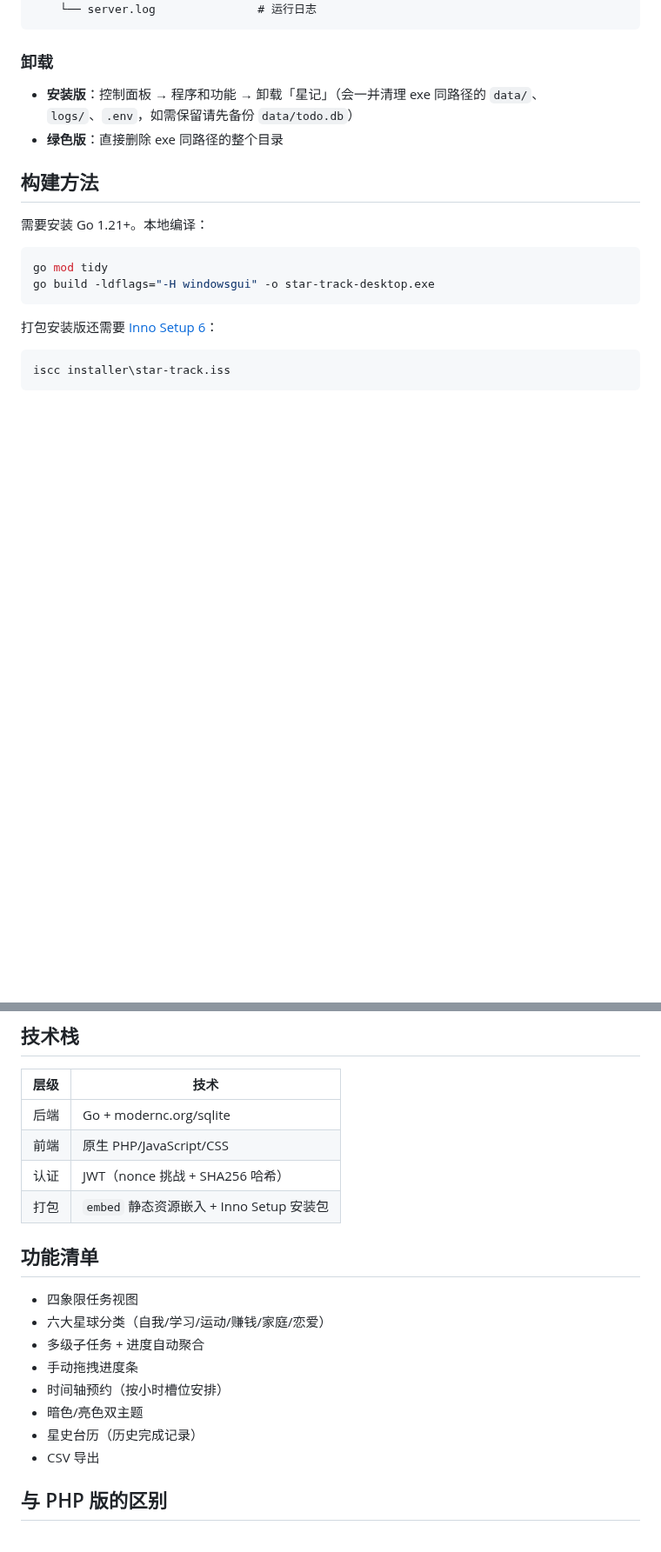
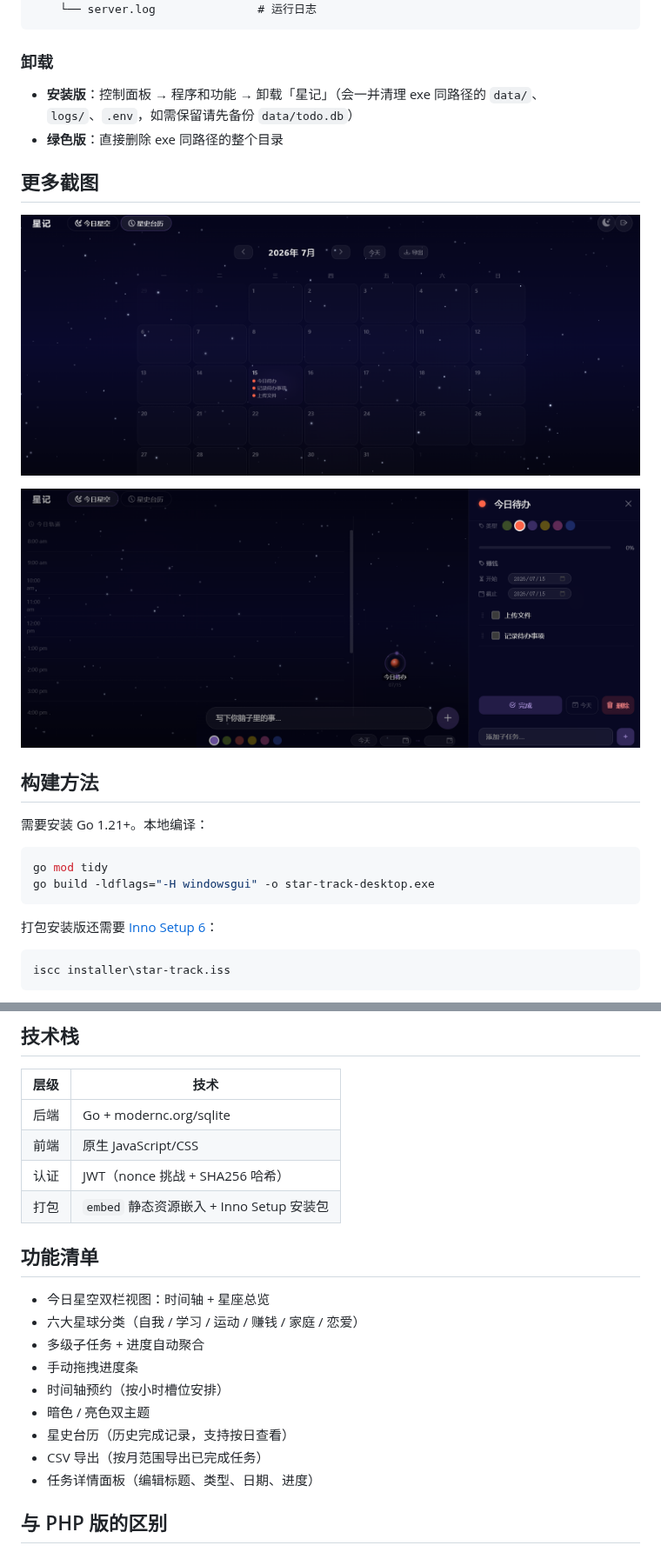
Before and after one commit to xianchiyu/star-track-desktop, a Markdown page: README.md, 2 parts joined by grey strips. Shown at 87% size. Rendered like a GitHub page; pictures changed too: web/img/screenshot-calendar.png (added), web/img/screenshot-detail.png (added); blank space fills up the shorter version.

Commit message:
update README: add screenshots, fix feature list

```diff
--- a/README.md
+++ b/README.md
@@ -58,6 +62,12 @@ AUTH_PASS=你的密码
 - **安装版**：控制面板 → 程序和功能 → 卸载「星记」（会一并清理 exe 同路径的 `data/`、`logs/`、`.env`，如需保留请先备份 `data/todo.db`）
 - **绿色版**：直接删除 exe 同路径的整个目录
 
+## 更多截图
+
+![星史台历](web/img/screenshot-calendar.png)
+
+![任务详情面板](web/img/screenshot-detail.png)
+
 ## 构建方法
 
 需要安装 Go 1.21+。本地编译：
@@ -80,20 +90,21 @@ CI 自动构建见 `.github/workflows/build.yml`，push tag `v*` 触发。
 | 层级 | 技术 |
 |------|------|
 | 后端 | Go + modernc.org/sqlite |
-| 前端 | 原生 PHP/JavaScript/CSS |
+| 前端 | 原生 JavaScript/CSS |
 | 认证 | JWT（nonce 挑战 + SHA256 哈希） |
 | 打包 | `embed` 静态资源嵌入 + Inno Setup 安装包 |
 
 ## 功能清单
 
-- 四象限任务视图
-- 六大星球分类（自我/学习/运动/赚钱/家庭/恋爱）
+- 今日星空双栏视图：时间轴 + 星座总览
+- 六大星球分类（自我 / 学习 / 运动 / 赚钱 / 家庭 / 恋爱）
 - 多级子任务 + 进度自动聚合
 - 手动拖拽进度条
 - 时间轴预约（按小时槽位安排）
-- 暗色/亮色双主题
-- 星史台历（历史完成记录）
-- CSV 导出
+- 暗色 / 亮色双主题
+- 星史台历（历史完成记录，支持按日查看）
+- CSV 导出（按月范围导出已完成任务）
+- 任务详情面板（编辑标题、类型、日期、进度）
 
 ## 与 PHP 版的区别
 
```
Also changed, not shown: other parts of README.md (+4 -0 lines), web/img/screenshot-main.png (added).
